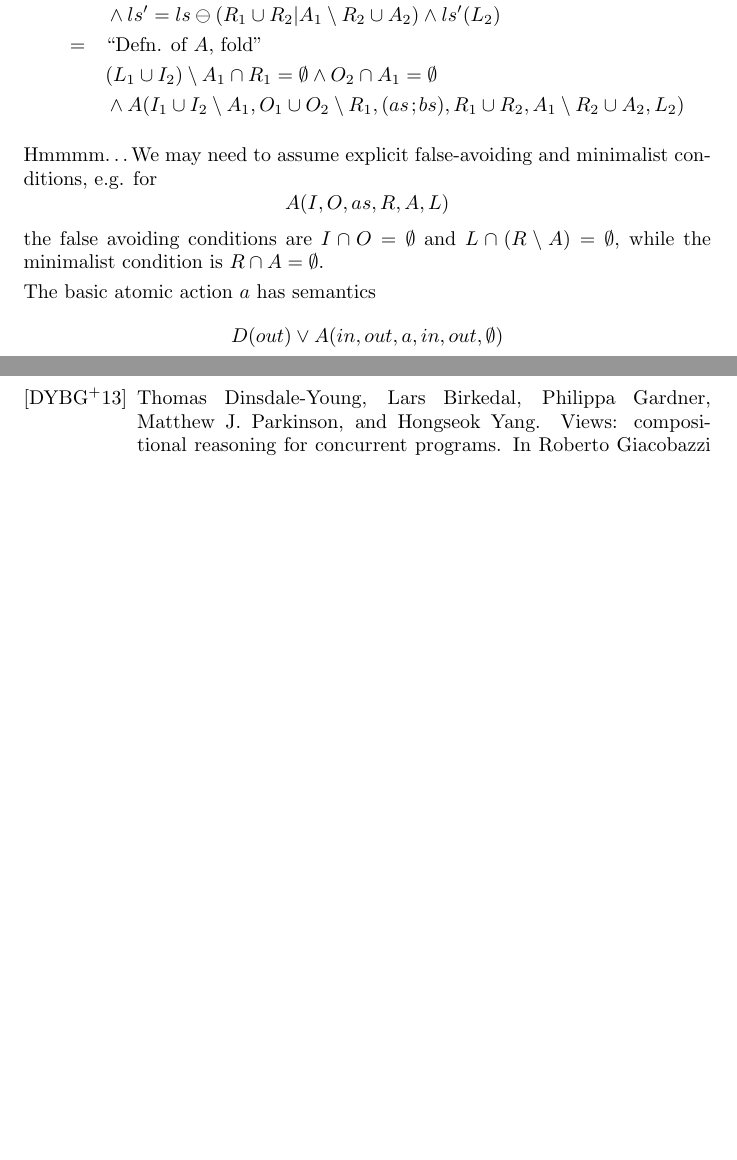
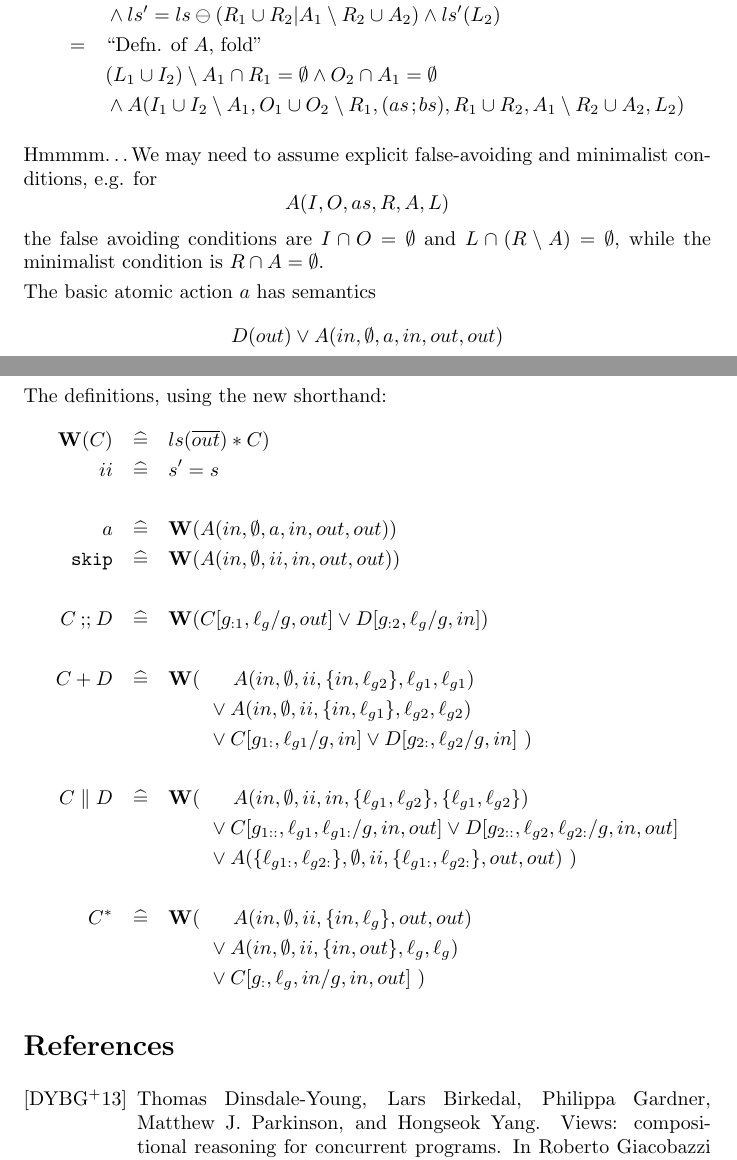
Before and after one commit to andrewbutterfield/UTPViews, a LaTeX document (UTPViews-MAIN.tex, which reads Commands.tex, views.sty): two parts of pages 14 and 15 of 15, joined at a grey line, cut so that both start at the same text, the shorter picture padded with empty space. Compiled offline with pdfLaTeX.

Commit message:
WwW semantics now defined using A(...) shorthand. Calculemus!

```diff
--- a/Commands.tex
+++ b/Commands.tex
@@ -703,5 +703,46 @@ while the minimalist condition is $R \cap A = \emptyset$.
 
 The basic atomic action $a$ has semantics
 \[
-  D(out) \lor A(in,out,a,in,out,\emptyset)
+  D(out) \lor A(in,\emptyset,a,in,out,out)
 \]
+
+\subsection{WwW Semantic Definitions}
+The definitions, using the new shorthand:
+\begin{eqnarray*}
+   \W(C) &\defs& ls(\B{out}) * C)
+\\ ii &\defs& s'=s
+\\
+\\ a &\defs&\W(A(in,\emptyset,a,in,out,out))
+\\ \cskip
+   &\defs&
+   \W(A(in,\emptyset,ii,in,out,out))
+\\
+\\ C \cseq D
+   &\defs&
+   \W(C[g_{:1},\ell_g/g,out] \lor D[g_{:2},\ell_g/g,in])
+\\
+\\ C + D
+   &\defs&
+   \W(\quad {}\phlor A(in,\emptyset,ii,\setof{in,\ell_{g2}},\ell_{g1},\ell_{g1})
+\\ && \qquad {} \lor
+   A(in,\emptyset,ii,\setof{in,\ell_{g1}},\ell_{g2},\ell_{g2})
+\\ && \qquad {} \lor
+   C[g_{1:},\ell_{g1}/g,in] \lor D[g_{2:},\ell_{g2}/g,in]~)
+\\
+\\ C \parallel D
+   &\defs&
+   \W(\quad\phlor A(in,\emptyset,ii,in,\setof{\ell_{g1},\ell_{g2}},\setof{\ell_{g1},\ell_{g2}})
+\\ && \qquad {}\lor
+   C[g_{1::},\ell_{g1},\ell_{g1:}/g,in,out]
+   \lor D[g_{2::},\ell_{g2},\ell_{g2:}/g,in,out]
+\\ && \qquad {}\lor
+   A(\setof{\ell_{g1:},\ell_{g2:}},\emptyset
+      ,ii
+      ,\setof{\ell_{g1:},\ell_{g2:}},out,out)~)
+\\
+\\ C^*
+   &\defs&
+   \W(\quad\phlor A(in,\emptyset,ii,\setof{in,\ell_g},out,out)
+\\ && \qquad {}\lor A(in,\emptyset,ii,\setof{in,out},\ell_g,\ell_g)
+\\ && \qquad {}\lor C[g_{:},\ell_g,in/g,in,out]~)
+\end{eqnarray*}
--- a/views.sty
+++ b/views.sty
@@ -13,6 +13,7 @@
 \def\W{\mathbf{W}}
 \def\ndc{\sqcap}
 \def\seq{\mathrel{;}}
+\def\phlor{\phantom{\lor}}
 
 % semantic macros
 \def\lexc#1#2{ls\ominus(#1|#2)}
```
